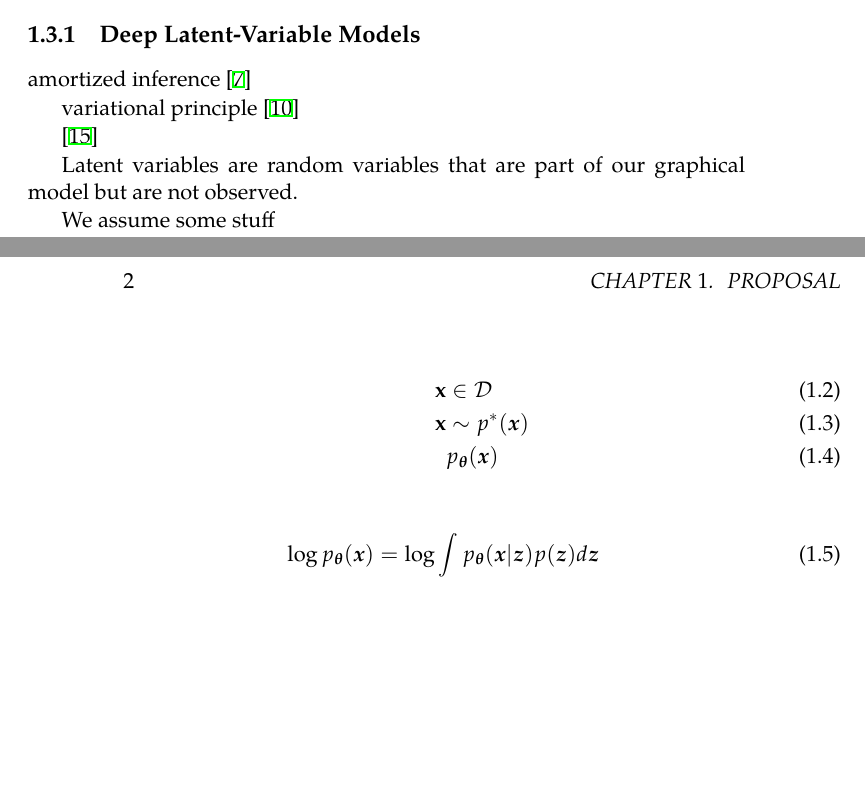
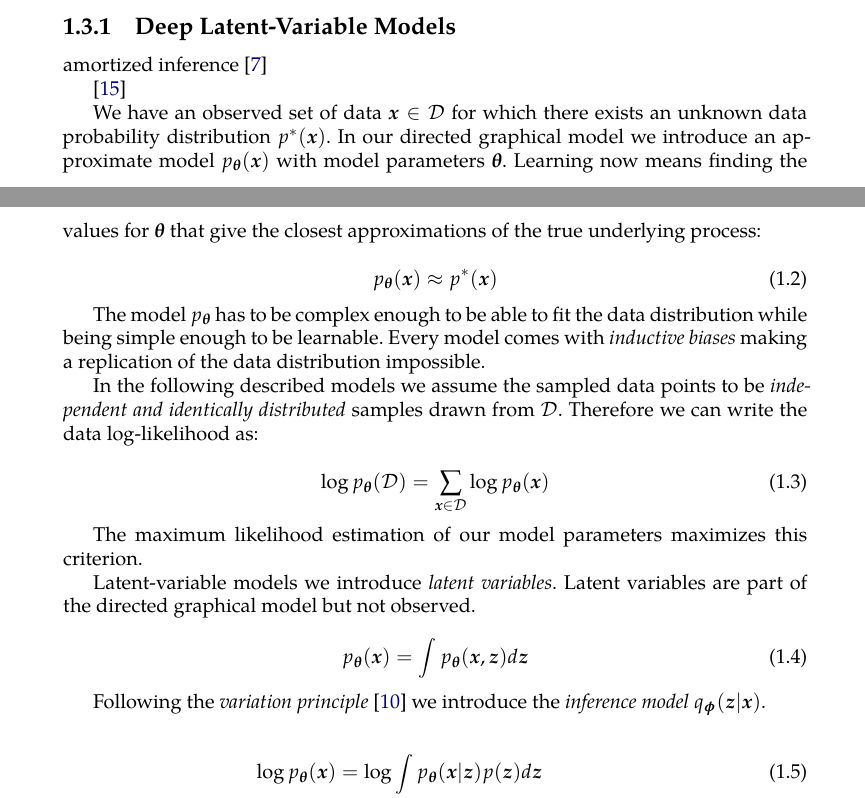
Before and after one commit to morris-frank/thesis-tex, a LaTeX book (main.tex, which reads chapters/03-literature-review.tex): two parts of pages 5 and 6 of 11 before the commit and two parts of pages 3 and 4 of 7 after it, joined at a grey line, cut so that both start at the same text, the shorter picture padded with empty space. The pictures show the PDF file main.pdf that the author committed with the source.

Commit message:
preamble

```diff
--- a/chapters/03-literature-review.tex
+++ b/chapters/03-literature-review.tex
@@ -5,19 +5,31 @@ In this chapter we discuss previous research in supervised and semi-supervised s
 
 amortized inference~\cite{gershmanAmortized2014}
 
-variational principle~\cite{jordanIntroduction1999}
-
 \cite{kingmaIntroduction2019}
 
-Latent variables are random variables that are part of our graphical model but are not observed.
+We have an observed set of data \(\B{x}\∈\mathcal{D}\) for which there exists an unknown data probability distribution \(p^*(\B{x})\). In our directed graphical model we introduce an approximate model \(p_{\B{\θ}}(\B{x})\) with model parameters \(\B{\θ}\). Learning now means finding the values for \(\B{\θ}\) that give the closest approximations of the true underlying process:
 
-We assume some stuff
+\begin{equation}
+    p_{\B{\θ}}(\B{x}) \approx p^*(\B{x})
+\end{equation}
 
-\begin{align}
-    \B{x}&\∈\mathcal{D}\\
-    \B{x}&\sim p^*(\B{x})\\
-    &p_{\B{\θ}}(\B{x})
-\end{align}
+The model \(p_{\B{\θ}}\) has to be complex enough to be able to fit the data distribution while being simple enough to be learnable. Every model comes with \I{inductive biases} making a replication of the data distribution impossible.
+
+In the following described models we assume the sampled data points to be \I{independent and identically distributed} samples drawn from \(\mathcal{D}\). Therefore we can write the data log-likelihood as:
+
+\begin{equation}
+    \log p_{\B{\θ}}(\mathcal{D}) = \Σ_{\B{x}\∈\mathcal{D}} \log p_{\B{\θ}}(\B{x})
+\end{equation}
+
+The maximum likelihood estimation of our model parameters maximizes this criterion.
+
+Latent-variable models we introduce \I{latent variables}. Latent variables are part of the directed graphical model but not observed.
+
+\begin{equation}
+    p_{\B{\θ}}(\B{x}) = \∫ p_{\B{\θ}}(\B{x},\B{z}) d\B{z}
+\end{equation}
+
+Following the \I{variation principle}~\cite{jordanIntroduction1999} we introduce the \I{inference model} \(q_{\B{\φ}}(\B{z}|\B{x})\).
 
 \begin{align}
     \log p_{\B{\θ}}(\B{x})
```
Also changed, not shown: References.bib (+1 -1 lines), main.tex (+2 -1 lines), setup.tex (+29 -1 lines), main.pdf, chapters/03-literature-review.tex (2 more changed lines).
